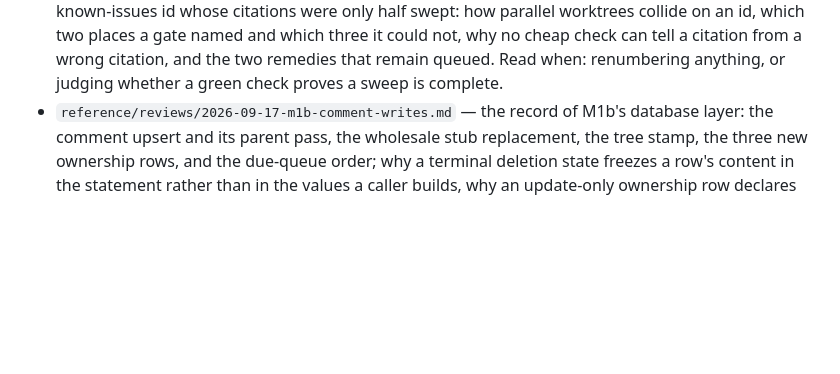
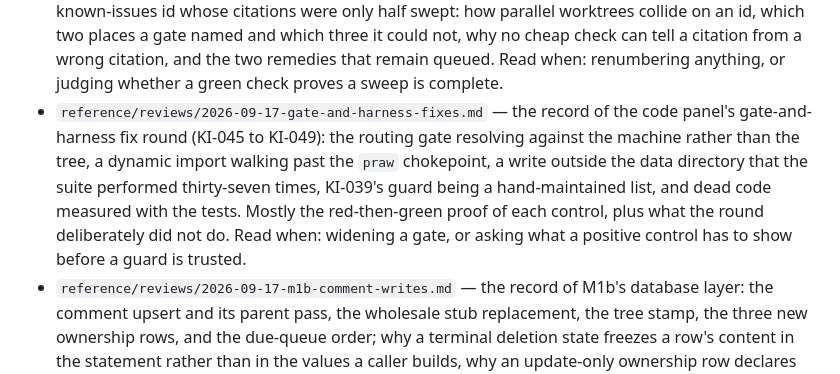
Before and after one commit to WhowellGit/threaddigest, a Markdown page: docs/INDEX.md, the part around the change. Rendered like a GitHub page; blank space fills up the shorter version.

Commit message:
Index the gate-and-harness fix round's record in the doc router

```diff
--- a/docs/INDEX.md
+++ b/docs/INDEX.md
@@ -151,6 +151,7 @@ verified-at: M1a-A
 - `reference/reviews/2026-09-17-code-panel-seat-B.md` — the operator-and-data-safety seat of the code panel above: the scheduled entry point that cannot start, the credential-adjacent values on the run row, the two writes outside the data directory, the log path, the security header, and ten checks that held (escaping, the Host check, the backup before a migrate). Read when: fixing findings B1–B7, or changing deployment, settings typing, or the web perimeter.
 - `reference/reviews/2026-09-17-code-panel-seat-C.md` — the adversarial seat of the code panel above: the rate limit in the date form classified fatal, the routing gate that flips on a clean tree, three planted violations that passed every gate, the tree builder's double count, the digest's bare numbers, and what the demo corpus hides. Read when: fixing findings C-1–C-9, or asking what a guard would not catch.
 - `reference/reviews/2026-09-17-renumber-sweep-incident.md` — the incident record for a renumbered known-issues id whose citations were only half swept: how parallel worktrees collide on an id, which two places a gate named and which three it could not, why no cheap check can tell a citation from a wrong citation, and the two remedies that remain queued. Read when: renumbering anything, or judging whether a green check proves a sweep is complete.
+- `reference/reviews/2026-09-17-gate-and-harness-fixes.md` — the record of the code panel's gate-and-harness fix round (KI-045 to KI-049): the routing gate resolving against the machine rather than the tree, a dynamic import walking past the `praw` chokepoint, a write outside the data directory that the suite performed thirty-seven times, KI-039's guard being a hand-maintained list, and dead code measured with the tests. Mostly the red-then-green proof of each control, plus what the round deliberately did not do. Read when: widening a gate, or asking what a positive control has to show before a guard is trusted.
 - `reference/reviews/2026-09-17-m1b-comment-writes.md` — the record of M1b's database layer: the comment upsert and its parent pass, the wholesale stub replacement, the tree stamp, the three new ownership rows, and the due-queue order; why a terminal deletion state freezes a row's content in the statement rather than in the values a caller builds, why an update-only ownership row declares that it never inserts, and which three points of the brief were deviated from. Read when: writing to `comments` or `comment_more`, adding an ownership row for a new ingest path, or deciding where a rule the scrub service depends on should be enforced.
 - `reference/reviews/2026-09-17-panel-fix-round-b.md` — the record of the code panel's seat B fix round: the scheduled entry point that had never run, the credential fields typed as plain strings, the two writes a supplied path could steer out of the data directory, the launchd log directory, the response policy's missing directives, and the cut list's one load-bearing duplication; what was watched red before each fix, why three of the six were invisible to a *passing* check, and five named deviations from the brief. Read when: touching `deploy/launchd/`, the credential fields, a command that takes a path from the operator, or the web perimeter — or looking for the precedent that a fixture supplying the thing under test proves the harness and not the subject.
 - `reference/reviews/2026-09-17-m1b-tree-stage.md` — the record of M1b's tree stage: the due queue drained newest first within the budget, one transaction a tree, the counters folded from a committed result, and the three mechanisms held out to watch their tests fail; why the due read carries the ladder's own inputs, why the sweep's retry ladder became a function both stages call, why the ladder's timestamp comes from the new stage, and what a skip and a refused transaction each leave behind. Read when: changing the tree stage, the revisit ladder or the budget's reserve, or deciding what a stage may record when a write is refused.
```
